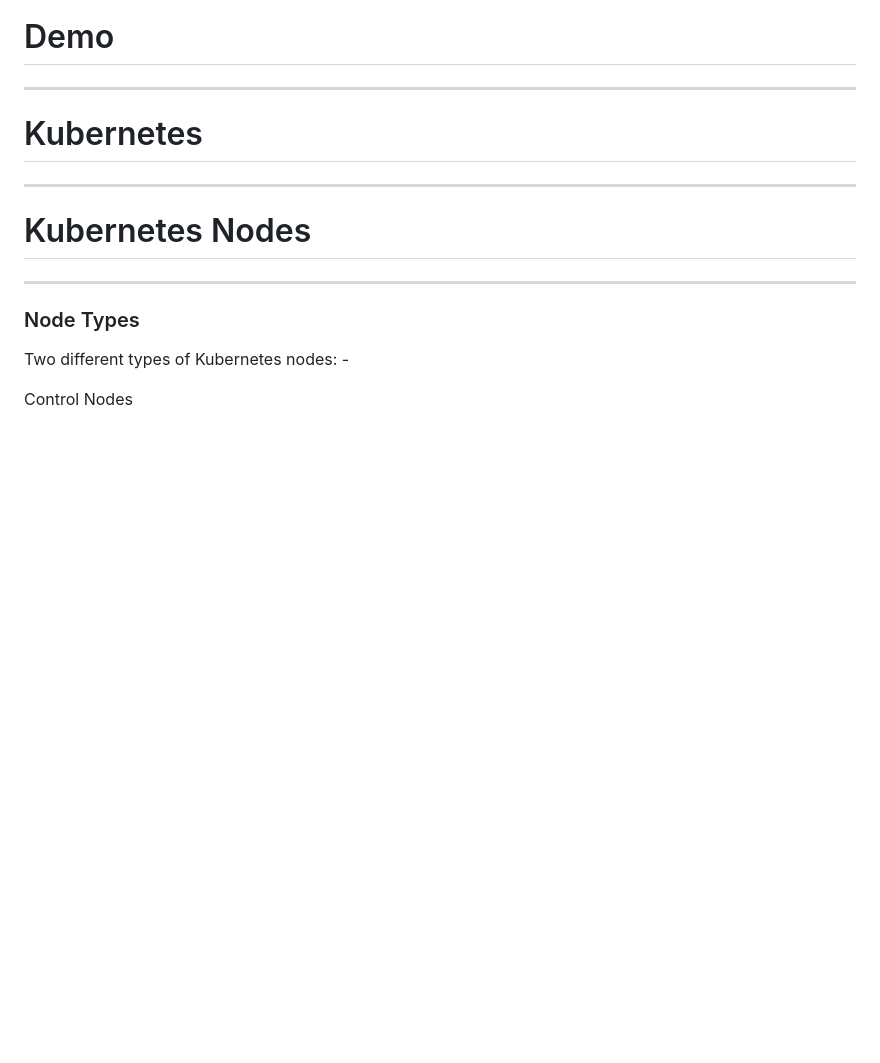
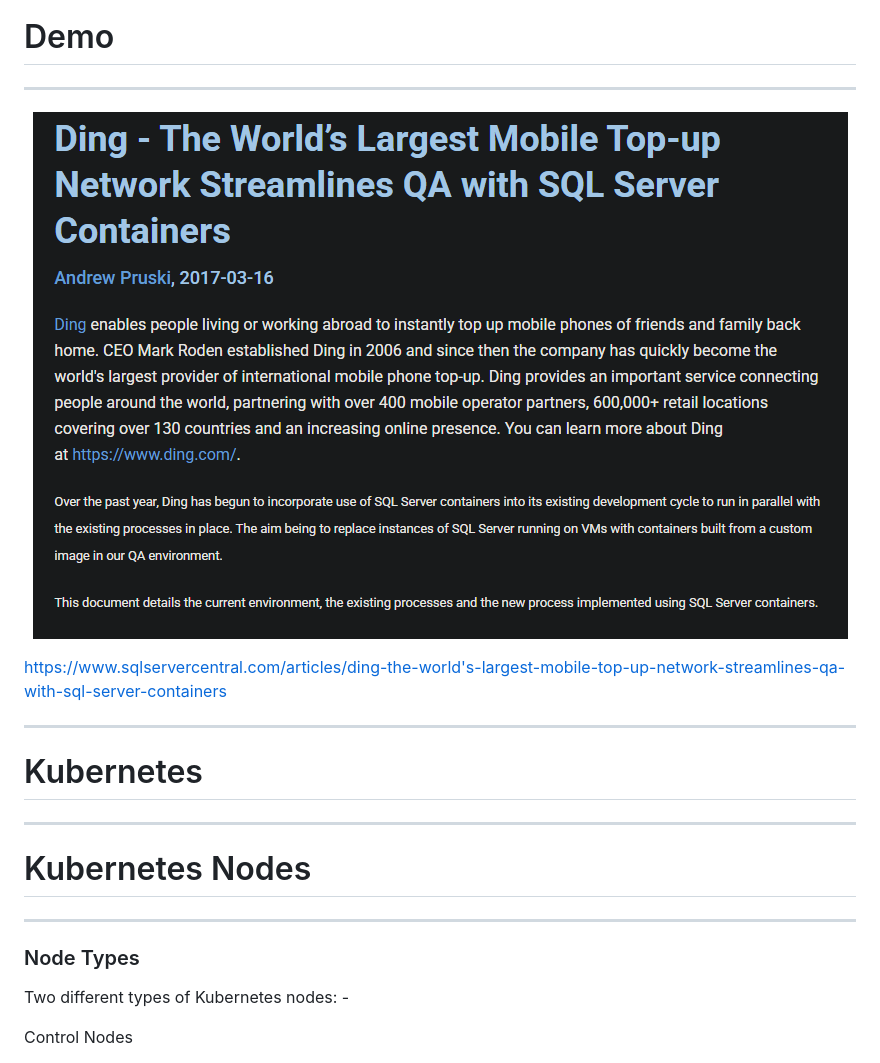
Before and after one commit to dbafromthecold/containers2kubernetes, a Markdown page: slides.md, the part around the change printed below. Drawn GitHub-style; blank space fills up the shorter version.

Commit message:
updated slides

```diff
--- a/slides.md
+++ b/slides.md
@@ -204,6 +210,17 @@ Then, with a single command, you create and start all the services from your con
 # Demo
 
 ---
+
+<!-- .slide: style="text-align: left;"> -->
+<p align="center">
+  <img src="images/ding-containers.png" />
+</p>
+<font size="2">
+<a href="https://www.sqlservercentral.com/articles/ding-the-world%E2%80%99s-largest-mobile-top-up-network-streamlines-qa-with-sql-server-containers">https://www.sqlservercentral.com/articles/ding-the-world's-largest-mobile-top-up-network-streamlines-qa-with-sql-server-containers</a><br>
+</font>
+
+---
+
 
 # Kubernetes
 
```
Also changed, not shown: other parts of slides.md (+6 -0 lines).
